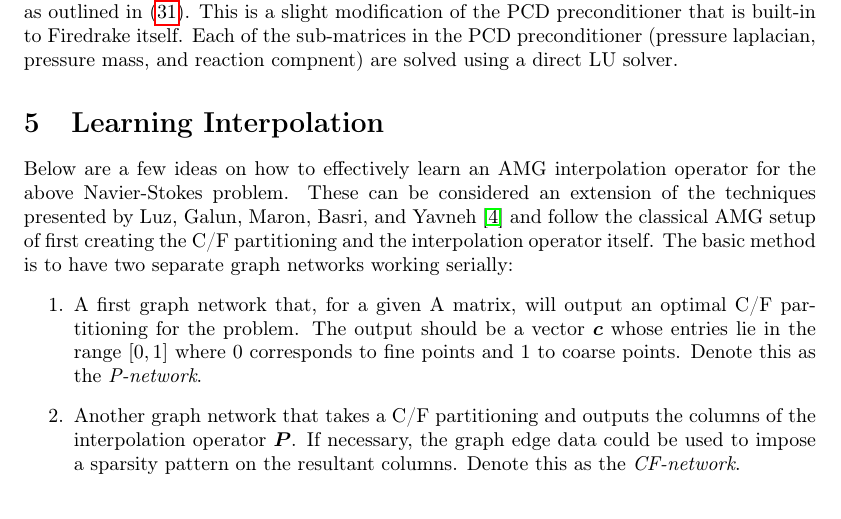
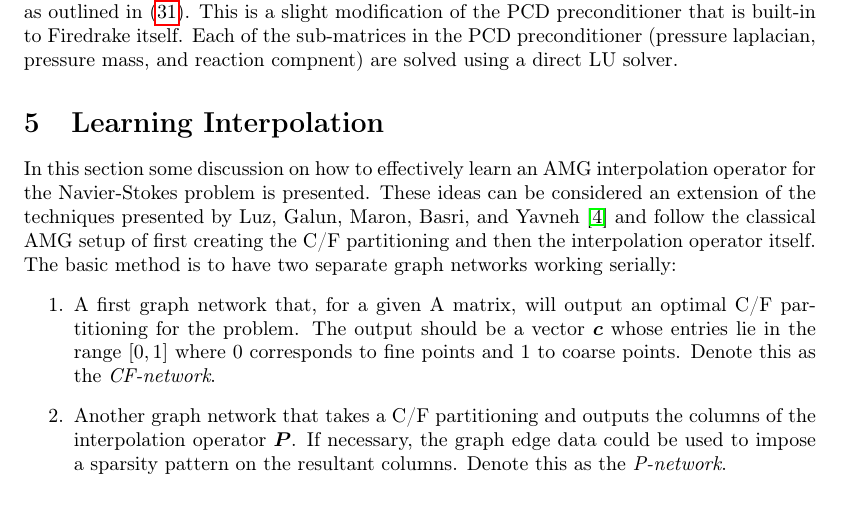
Before and after one commit to nicknytko/ml-amg, a LaTeX document (tex/navier.tex): part of page 5 of 8, cut so that both start at the same text. Compiled offline with pdfLaTeX.

Commit message:
fix typos

```diff
--- a/tex/navier.tex
+++ b/tex/navier.tex
@@ -228,10 +228,10 @@ The velocity block is solved using an AMG-preconditioned GMRES solver.  The AMG
 The pressure Schur complement is solved using a time-dependent PCD preconditioner as outlined in \eqref{eqn:pcdrfinal}.  This is a slight modification of the PCD preconditioner that is built-in to Firedrake itself.  Each of the sub-matrices in the PCD preconditioner (pressure laplacian, pressure mass, and reaction compnent) are solved using a direct LU solver.
 
 \section{Learning Interpolation}
-Below are a few ideas on how to effectively learn an AMG interpolation operator for the above Navier-Stokes problem.  These can be considered an extension of the techniques presented by Luz, Galun, Maron, Basri, and Yavneh \cite{luz2020learning} and follow the classical AMG setup of first creating the C/F partitioning and the interpolation operator itself.  The basic method is to have two separate graph networks working serially:
+In this section some discussion on how to effectively learn an AMG interpolation operator for the Navier-Stokes problem is presented.  These ideas can be considered an extension of the techniques presented by Luz, Galun, Maron, Basri, and Yavneh \cite{luz2020learning} and follow the classical AMG setup of first creating the C/F partitioning and then the interpolation operator itself.  The basic method is to have two separate graph networks working serially:
 \begin{enumerate}
-\item A first graph network that, for a given A matrix, will output an optimal C/F partitioning for the problem.  The output should be a vector $\vec{c}$ whose entries lie in the range $\left[0,1\right]$ where $0$ corresponds to fine points and $1$ to coarse points.  Denote this as the \textit{P-network}.
-\item Another graph network that takes a C/F partitioning and outputs the columns of the interpolation operator $\mat{P}$.  If necessary, the graph edge data could be used to impose a sparsity pattern on the resultant columns.  Denote this as the \textit{CF-network}.
+\item A first graph network that, for a given A matrix, will output an optimal C/F partitioning for the problem.  The output should be a vector $\vec{c}$ whose entries lie in the range $\left[0,1\right]$ where $0$ corresponds to fine points and $1$ to coarse points.  Denote this as the \textit{CF-network}.
+\item Another graph network that takes a C/F partitioning and outputs the columns of the interpolation operator $\mat{P}$.  If necessary, the graph edge data could be used to impose a sparsity pattern on the resultant columns.  Denote this as the \textit{P-network}.
 \end{enumerate}
 
 Having the two ``steps'' as separate networks can bring a few benefits.  One is that each network could be trained separately and then combined later to create a full AMG method -- each having a different loss function, training set, etc.
```
Also changed, not shown: tex/navier.pdf.
